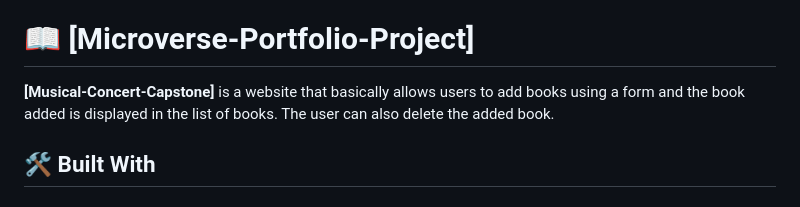
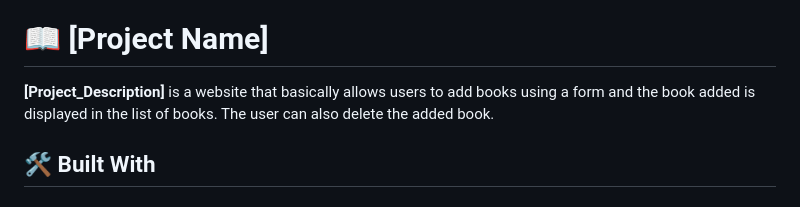
Before and after one commit to ismailmunyentwari9/books, a Markdown page: README.md, the part around the change. GitHub-like rendering.

Commit message:
Fix thr ReadMe file

```diff
--- a/README.md
+++ b/README.md
@@ -20,9 +20,9 @@
 
 <!-- PROJECT DESCRIPTION -->
 
-# 📖 [Microverse-Portfolio-Project] <a name="Awesome Books"></a>
+# 📖 [Project Name] <a name="Awesome Books"></a>
 
-**[Musical-Concert-Capstone]** is a website that basically allows users to add books using a form and the book added is displayed in the list of books. The user can also delete the added book.
+**[Project_Description]** is a website that basically allows users to add books using a form and the book added is displayed in the list of books. The user can also delete the added book.
 
 ## 🛠 Built With <a name="html, css and JavaScript"></a>
 
```
